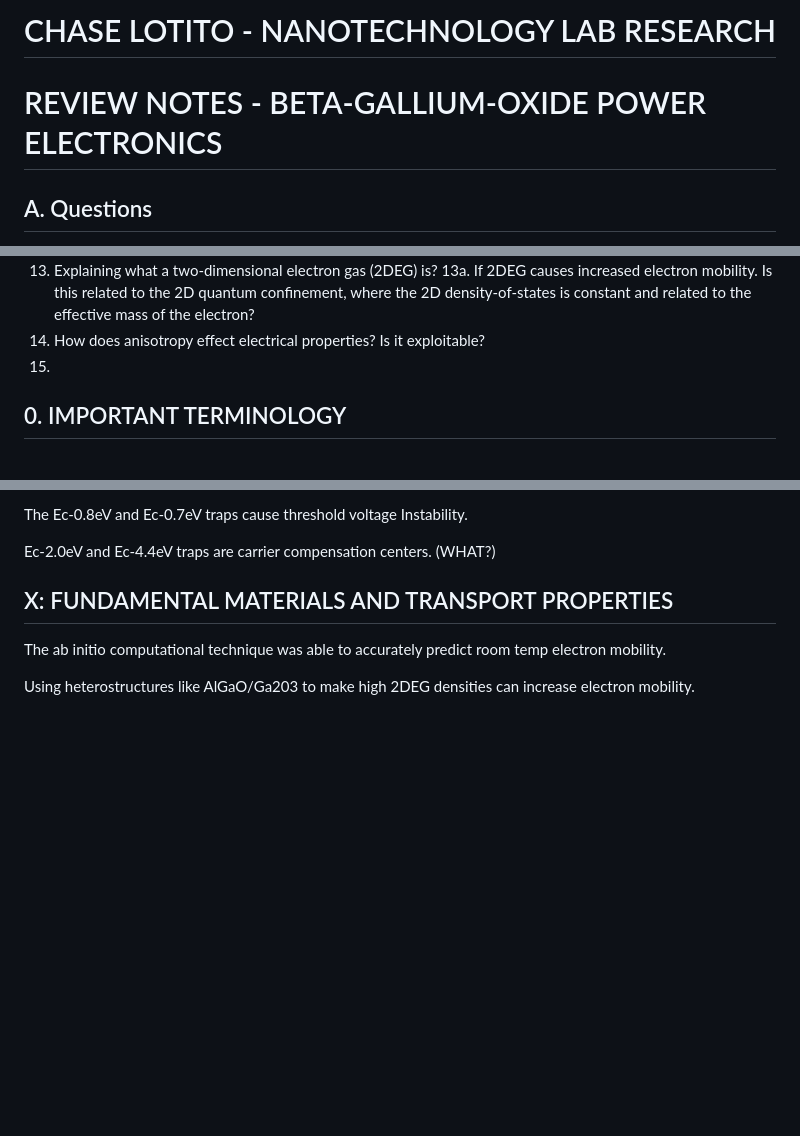
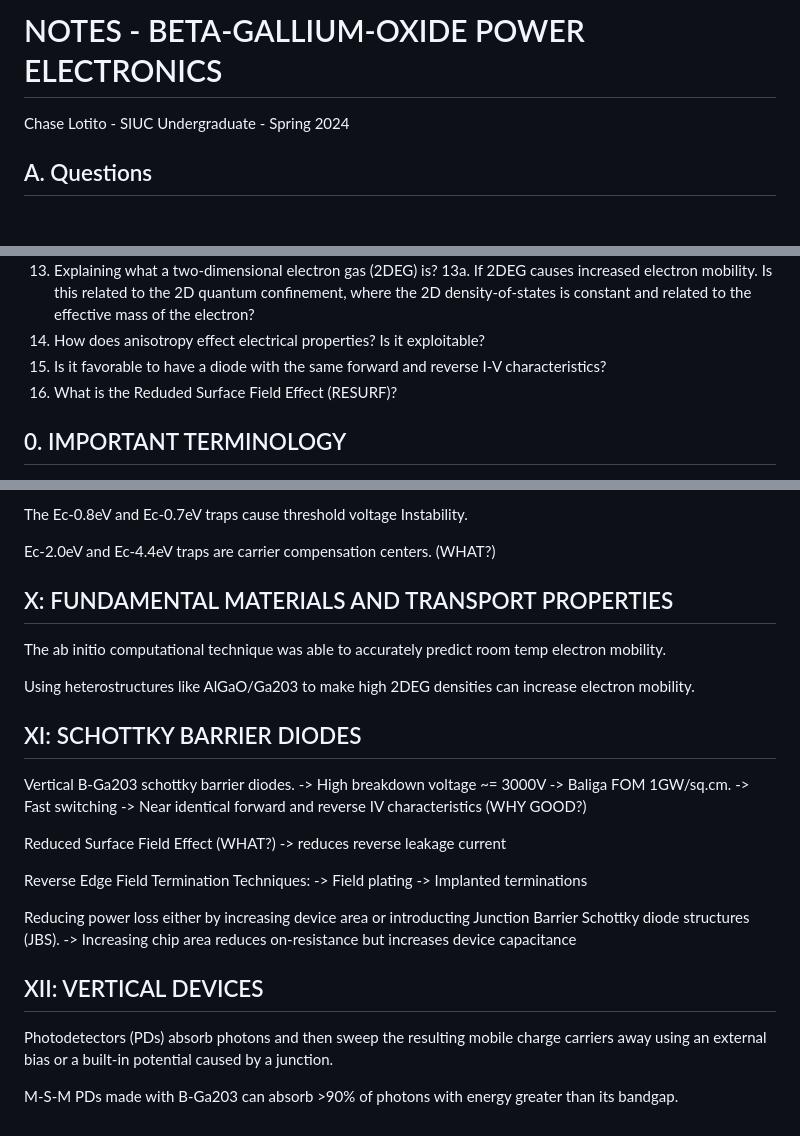
Before and after one commit to clotito14/s24, a Markdown page: RESEARCH/betaGa203/bGa203-notes.md, 3 parts joined by grey strips. GitHub-like rendering; blank space fills up the shorter version.

Commit message:
NANO: More bga203 notes

```diff
--- a/RESEARCH/betaGa203/bGa203-notes.md
+++ b/RESEARCH/betaGa203/bGa203-notes.md
@@ -1,5 +1,5 @@
-# CHASE LOTITO - NANOTECHNOLOGY LAB RESEARCH
-# REVIEW NOTES - BETA-GALLIUM-OXIDE POWER ELECTRONICS
+# NOTES - BETA-GALLIUM-OXIDE POWER ELECTRONICS
+Chase Lotito - SIUC Undergraduate - Spring 2024
 
 ## A. Questions
 1. Differences between substrates and epitaxial wafers?
@@ -17,7 +17,9 @@
 13. Explaining what a two-dimensional electron gas (2DEG) is?
     13a. If 2DEG causes increased electron mobility. Is this related to the 2D quantum confinement, where the 2D density-of-states is constant and related to the effective mass of the electron?
 14. How does anisotropy effect electrical properties? Is it exploitable?
-15.
+15. Is it favorable to have a diode with the same forward and reverse I-V characteristics?
+16. What is the Reduded Surface Field Effect (RESURF)?
+
 
 ## 0. IMPORTANT TERMINOLOGY
 
@@ -232,3 +236,28 @@ Ec-2.0eV and Ec-4.4eV traps are carrier compensation centers. (WHAT?)
 The ab initio computational technique was able to accurately predict room temp electron mobility.
 
 Using heterostructures like AlGaO/Ga203 to make high 2DEG densities can increase electron mobility.
+
+
+## XI: SCHOTTKY BARRIER DIODES
+
+Vertical B-Ga203 schottky barrier diodes.
+    -> High breakdown voltage ~= 3000V
+    -> Baliga FOM 1GW/sq.cm.
+    -> Fast switching
+    -> Near identical forward and reverse IV characteristics (WHY GOOD?)
+
+Reduced Surface Field Effect (WHAT?)
+    -> reduces reverse leakage current
+
+Reverse Edge Field Termination Techniques:
+    -> Field plating
+    -> Implanted terminations
+
+Reducing power loss either by increasing device area or introducting Junction Barrier Schottky diode structures (JBS).
+    -> Increasing chip area reduces on-resistance but increases device capacitance
+
+## XII: VERTICAL DEVICES
+
+Photodetectors (PDs) absorb photons and then sweep the resulting mobile charge carriers away using an external bias or a built-in potential caused by a junction.
+
+M-S-M PDs made with B-Ga203 can absorb >90% of photons with energy greater than its bandgap.
```
Also changed, not shown: other parts of RESEARCH/betaGa203/bGa203-notes.md (+6 -4 lines).
